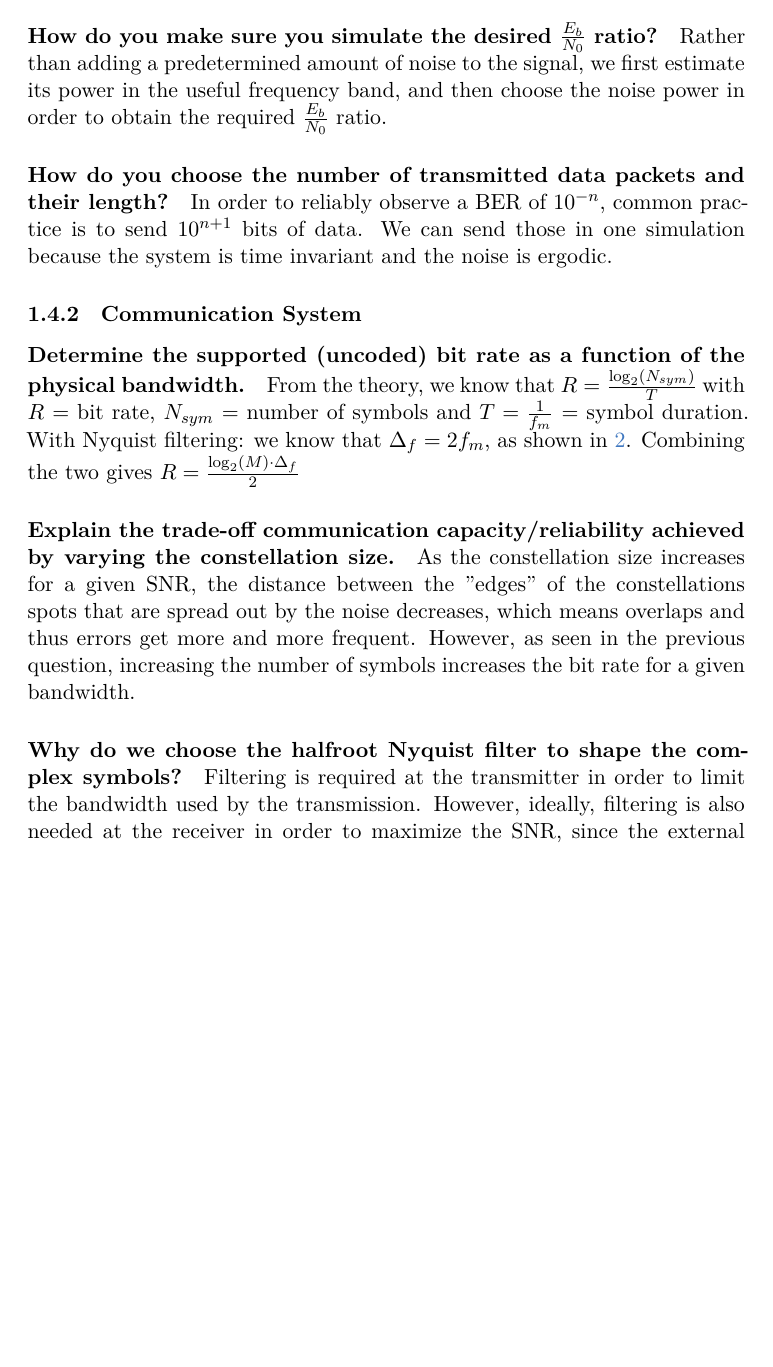
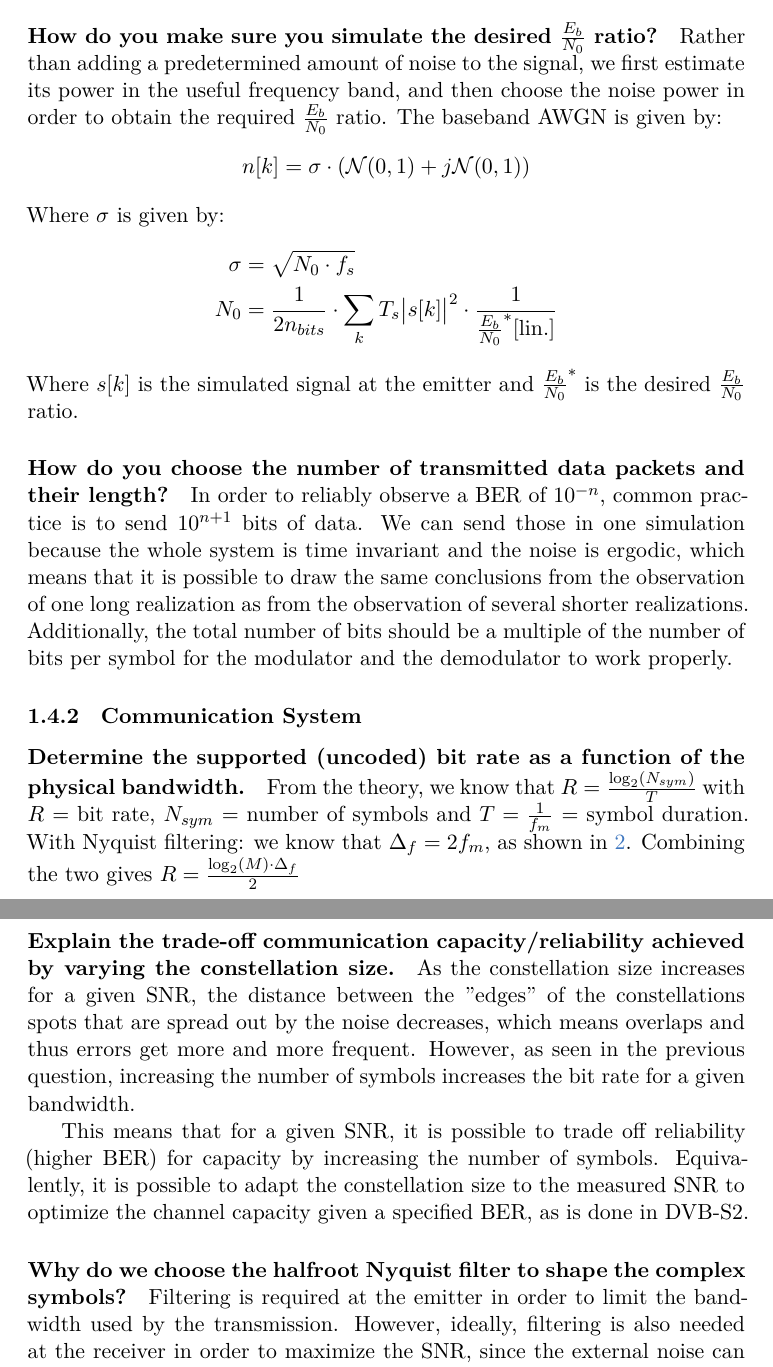
Before and after one commit to nathdwek/horlin-reports, a LaTeX document (main.tex, which reads noise.tex): part of page 5 of 13 before the commit and two parts of pages 5 and 6 of 14 after it, the two joined at a grey line, cut so that both start at the same text, the shorter picture padded with empty space. Compiled offline with XeLaTeX.

Commit message:
reread noise

```diff
--- a/noise.tex
+++ b/noise.tex
@@ -47,15 +47,31 @@ This is why baseband equivalent is always preferred in modelling wireless commun
 To be able to observe the effects of Nyquist filtering, the sampling rate must be at least twice as high as the symbol frequency. To be able to simulate sample time shift, even higher sampling rates should be used.
 \paragraph{How do you make sure you simulate the desired $\frac{E_b}{N_0}$ ratio?}
 Rather than adding a predetermined amount of noise to the signal, we first estimate its power in the useful frequency band, and then choose the noise power in order to obtain the required $\frac{E_b}{N_0}$ ratio.
+The baseband AWGN is given by:
+\[
+n[k] = \sigma \cdot \left ( \mathcal{N}(0,1) + j \mathcal{N}(0,1) \right )
+\]
+Where $\sigma$ is given by:
+\begin{align*}
+\sigma &= \sqrt{N_0\cdot f_s}\\
+N_0 &= \frac{1}{2n_{bits}}\cdot \sum_k{T_s{\big | s[k]\big |}^2} \cdot \frac{1}{\tfrac{E_b}{N_0}^*[\mathrm{lin.}]}
+\end{align*}
+Where $s[k]$ is the simulated signal at the emitter and $\frac{E_b}{N_0}^*$ is the desired $\frac{E_b}{N_0}$ ratio.
 \paragraph{How do you choose the number of transmitted data packets and their length?}
-In order to reliably observe a BER of $10^{-n}$, common practice is to send $10^{n+1}$ bits of data. We can send those in one simulation because the system is time invariant and the noise is ergodic.
+In order to reliably observe a BER of $10^{-n}$, common practice is to send $10^{n+1}$ bits of data. We can send those in one simulation because the whole system is time invariant and the noise is ergodic, which means that it is possible to draw the same conclusions from the observation of one long realization as from the observation of several shorter realizations.
+Additionally, the total number of bits should be a multiple of the number of bits per symbol for the modulator and the demodulator to work properly.
+
 \subsubsection{Communication System}
 \paragraph{Determine the supported (uncoded) bit rate as a function of the physical bandwidth.} From the theory, we know that $R = \frac{\log_2(N_{sym})}{T}$ with $R$ = bit rate, $N_{sym}$ = number of symbols and $T = \frac{1}{f_m}$ = symbol duration.
 With Nyquist filtering: we know that $\Delta_f = 2f_m$, as shown in \ref{fig:LPF}.
 Combining the two gives $R = \frac{\log_2(M)\cdot\Delta_f}{2}$
+
 \paragraph{Explain the trade-off communication capacity/reliability achieved by varying the constellation size.}
 As the constellation size increases for a given SNR, the distance between the "edges" of the constellations spots that are spread out by the noise decreases, which means overlaps and thus errors get more and more frequent.
 However, as seen in the previous question, increasing the number of symbols increases the bit rate for a given bandwidth.
+
+This means that for a given SNR, it is possible to trade off reliability (higher BER) for capacity by increasing the number of symbols. Equivalently, it is possible to adapt the constellation size to the measured SNR to optimize the channel capacity given a specified BER, as is done in DVB-S2.
+
 \paragraph{Why do we choose the halfroot Nyquist filter to shape the complex symbols?}
-Filtering is required at the transmitter in order to limit the bandwidth used by the transmission.
+Filtering is required at the emitter in order to limit the bandwidth used by the transmission.
 However, ideally, filtering is also needed at the receiver in order to maximize the SNR, since the external noise can affect all frequencies.
```
Also changed, not shown: noise.tex (9 more changed lines).
